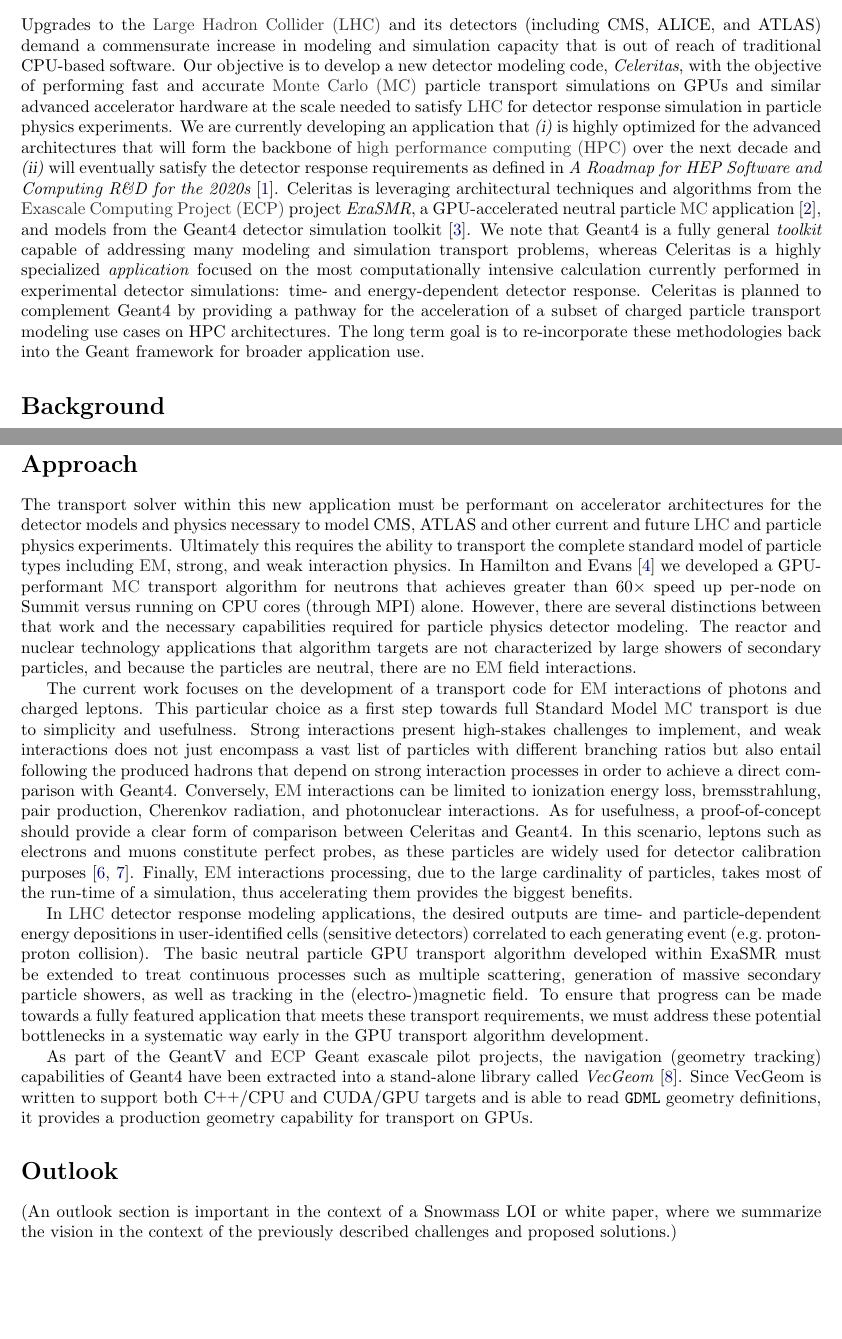
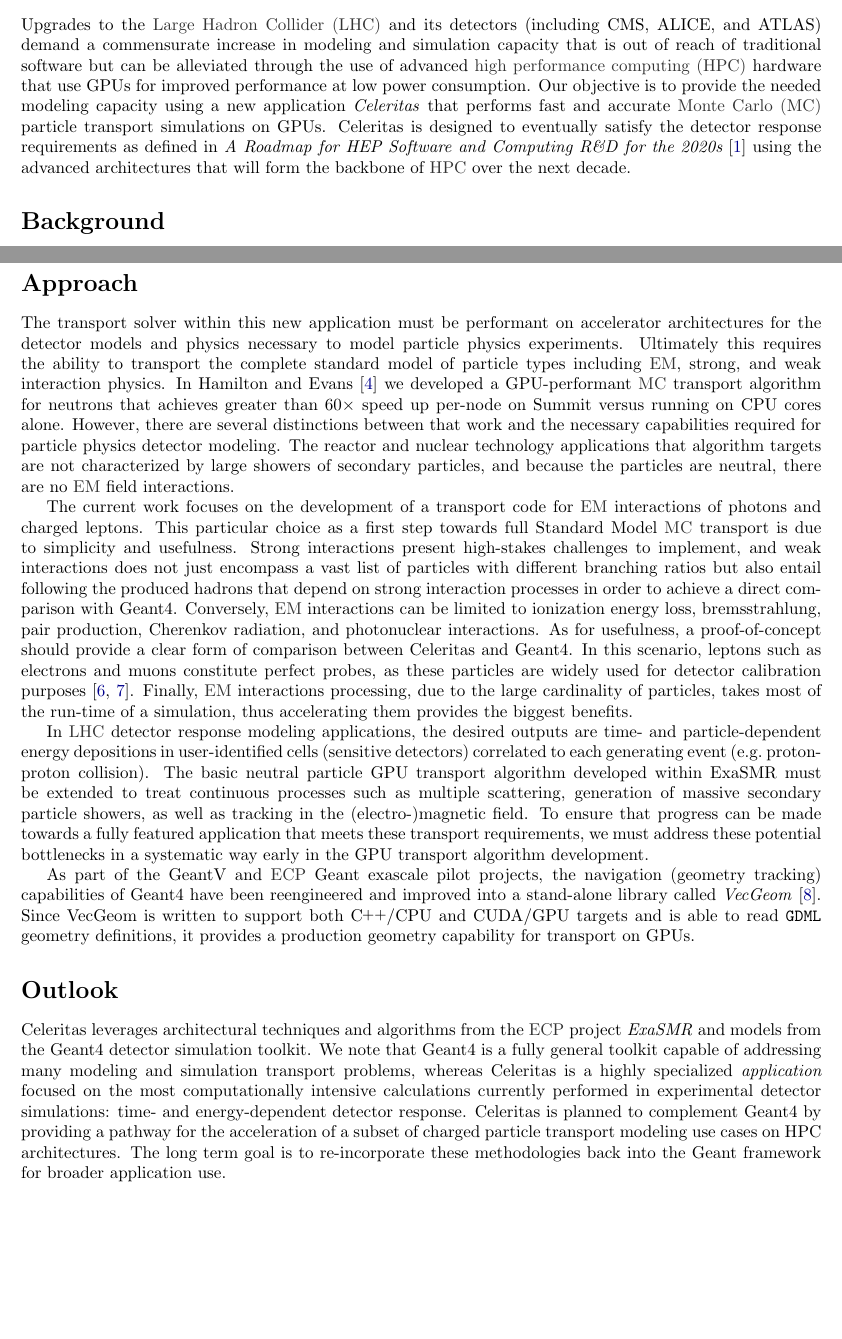
Before and after one commit to simbarras/celeritas-docs, a LaTeX document (conference-papers/snowmass-2020/main.tex): two parts of pages 1 and 2 of 3, joined at a grey line, cut so that both start at the same text, the shorter picture padded with empty space. Compiled offline with pdfLaTeX.

Commit message:
Clean objective, add outlook

```diff
--- a/conference-papers/snowmass-2020/main.tex
+++ b/conference-papers/snowmass-2020/main.tex
@@ -20,7 +20,9 @@
 %%%%%%%%%%%%%%%%%%%%%%%%%%%%%%%%%%%%%%%%%%%%%%%%%%%%%%%%%%%%%%%%%%%%%%%%%%%%%%%
 %% Setup
 
-\author[1]{T.M.~Evans}
+\author[1]{T.M.~Evans
+  \footnote{Corresponding author,
+  \href{mailto:evanstm@ornl.gov}{evanstm@ornl.gov}}}
 \author[1]{S.R.~Johnson}
 \author[2]{V.D.~Elvira}
 \author[3]{P.~Calafiura}
@@ -88,29 +90,16 @@
 
 Upgrades to the \ac{lhc} and its detectors (including CMS, ALICE, and ATLAS)
 demand a commensurate increase in modeling and simulation capacity that is out
-of reach of traditional CPU-based software. Our objective is to develop a new
-detector modeling code, \emph{Celeritas}, with the objective of performing fast
-and accurate \ac{mc} particle transport simulations on GPUs and similar advanced
-accelerator hardware at the scale needed to satisfy \ac{lhc} for detector
-response simulation in particle physics experiments. We are currently developing
-an application that \textsl{(i)} is highly optimized for the advanced
-architectures that will form the backbone of \ac{hpc} over the next decade and
-\textsl{(ii)} will eventually satisfy the detector response requirements as
-defined in
+of reach of traditional software but can be alleviated through the use of
+advanced \ac{hpc} hardware that use GPUs for improved performance at low power
+consumption.  Our objective is to provide the needed modeling capacity using a
+new application \emph{Celeritas} that performs fast and accurate \ac{mc}
+particle transport simulations on GPUs. Celeritas is designed to eventually
+satisfy the detector response requirements as defined in
 \citetitle{the_hep_software_foundation_roadmap_2019}
-\cite{the_hep_software_foundation_roadmap_2019}. Celeritas is leveraging
-architectural techniques and algorithms from the \ac{ecp} project \emph{ExaSMR},
-a GPU-accelerated neutral particle \ac{mc} application \cite{ecp2019}, and
-models from the Geant4 detector simulation toolkit \cite{geant4}. We note that
-Geant4 is a fully general \emph{toolkit} capable of addressing many modeling and
-simulation transport problems, whereas Celeritas is a highly specialized
-\emph{application} focused on the most computationally intensive calculation
-currently performed in experimental detector simulations: time- and
-energy-dependent detector response.  Celeritas is planned to complement Geant4
-by providing a pathway for the acceleration of a subset of charged particle
-transport modeling use cases on HPC architectures. The long term goal is to
-re-incorporate these methodologies back into the Geant framework for broader
-application use.
+\cite{the_hep_software_foundation_roadmap_2019} using  the advanced
+architectures that will form the backbone of \ac{hpc} over the next decade.
+
 
 % Celeritas is planned to complement Geant4 that both leveraging and feeding back into Geant4 physics algorithm while extending Geant4 by providing acceleration of a subset of use cases for HPC environments.
 
@@ -159,14 +148,13 @@
 
 The transport solver within this new application must be performant on
 accelerator architectures for the detector models and physics necessary to model
-CMS, ATLAS and other current and future \ac{lhc} and particle physics
-experiments. Ultimately this requires the ability to transport the complete
-standard model of particle types including \ac{em}, strong, and weak
-interaction physics. In \textcite{hamilton_continuous-energy_2019} we developed
-a GPU-performant \ac{mc} transport algorithm for neutrons that achieves greater
-than $60\times$ speed up per-node on Summit versus running on CPU cores (through
-MPI) alone. However, there are several distinctions between that work and the
-necessary capabilities required for particle physics detector modeling. The
+particle physics experiments. Ultimately this requires the ability to transport
+the complete standard model of particle types including \ac{em}, strong, and
+weak interaction physics. In \textcite{hamilton_continuous-energy_2019} we
+developed a GPU-performant \ac{mc} transport algorithm for neutrons that
+achieves greater than $60\times$ speed up per-node on Summit versus running on
+CPU cores alone. However, there are several distinctions between that work and
+the necessary capabilities required for particle physics detector modeling. The
 reactor and nuclear technology applications that algorithm targets are not
 characterized by large showers of secondary particles, and because the particles
 are neutral, there are no \ac{em} field interactions.
@@ -201,18 +189,26 @@
 transport algorithm development.
 
 As part of the GeantV and \ac{ecp} Geant exascale pilot projects, the navigation
-(geometry tracking) capabilities of Geant4 have been extracted into a
-stand-alone library called \emph{VecGeom} \cite{apostolakis_towards_2015}. Since
-VecGeom is written to support both \C++/CPU and CUDA/GPU targets and is able to
-read \texttt{GDML} geometry definitions, it provides a production geometry
-capability for transport on GPUs.
+(geometry tracking) capabilities of Geant4 have been reengineered and improved
+into a stand-alone library called \emph{VecGeom}
+\cite{apostolakis_towards_2015}. Since VecGeom is written to support both
+\C++/CPU and CUDA/GPU targets and is able to read \texttt{GDML} geometry
+definitions, it provides a production geometry capability for transport on GPUs.
 
 %%%%%%%%%%%%%%%%%%
 \section*{Outlook}
 
-(An outlook section is important in the context of a Snowmass LOI or white
-paper, where we summarize the vision in the context of the previously described
-challenges and proposed solutions.)
+Celeritas leverages architectural techniques and algorithms from the \ac{ecp}
+project \emph{ExaSMR} and models from the Geant4 detector simulation toolkit. We
+note that Geant4 is a fully general toolkit capable of addressing many
+modeling  and simulation transport problems, whereas Celeritas is a highly
+specialized \emph{application} focused on the most computationally intensive
+calculations currently performed in experimental detector simulations: time- and
+energy-dependent detector response.  Celeritas is planned to complement Geant4
+by providing a pathway for the acceleration of a subset of charged particle
+transport modeling use cases on HPC architectures. The long term goal is to
+re-incorporate these methodologies back into the Geant framework for broader
+application use.
 
 % References
 \pagebreak
```
Also changed, not shown: conference-papers/snowmass-2020/main.tex (16 more changed lines).
